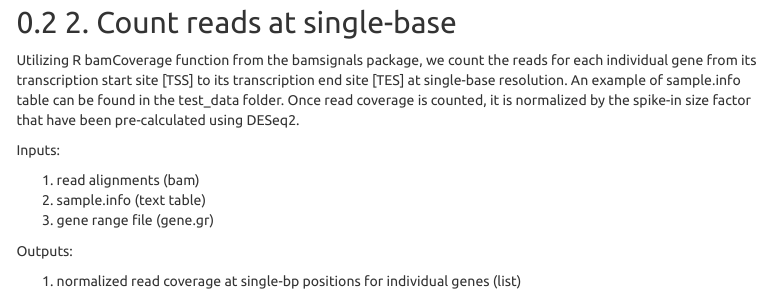
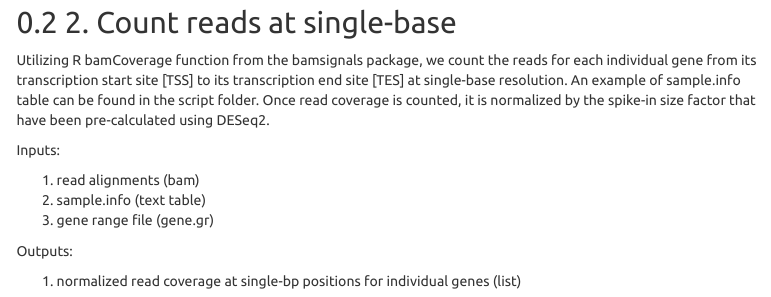
Before and after one commit to haiyueliu/elongation_rate, an R Markdown document (R/elongation_rates.Rmd): the page in a window 1100 px wide, from 1560 px down. Rendered offline with R 4.5, knitr and Pandoc, with nearby package versions; some code elsewhere in the file could not run offline; menus at the side of the page are left out.

Commit message:
Update elongation_rates.Rmd

```diff
--- a/R/elongation_rates.Rmd
+++ b/R/elongation_rates.Rmd
@@ -73,7 +73,7 @@ gene.gr.rev <- gene.gr[strand(gene.gr) == "-"]
 
 ## 2. Count reads at single-base
 
-Utilizing R bamCoverage function from the bamsignals package, we count the reads for each individual gene from its transcription start site [TSS] to its transcription end site [TES] at single-base resolution. An example of sample.info table can be found in the test_data folder. Once read coverage is counted, it is normalized by the spike-in size factor that have been pre-calculated using DESeq2.
+Utilizing R bamCoverage function from the bamsignals package, we count the reads for each individual gene from its transcription start site [TSS] to its transcription end site [TES] at single-base resolution. An example of sample.info table can be found in the script folder. Once read coverage is counted, it is normalized by the spike-in size factor that have been pre-calculated using DESeq2.
 
 Inputs:
 
```
